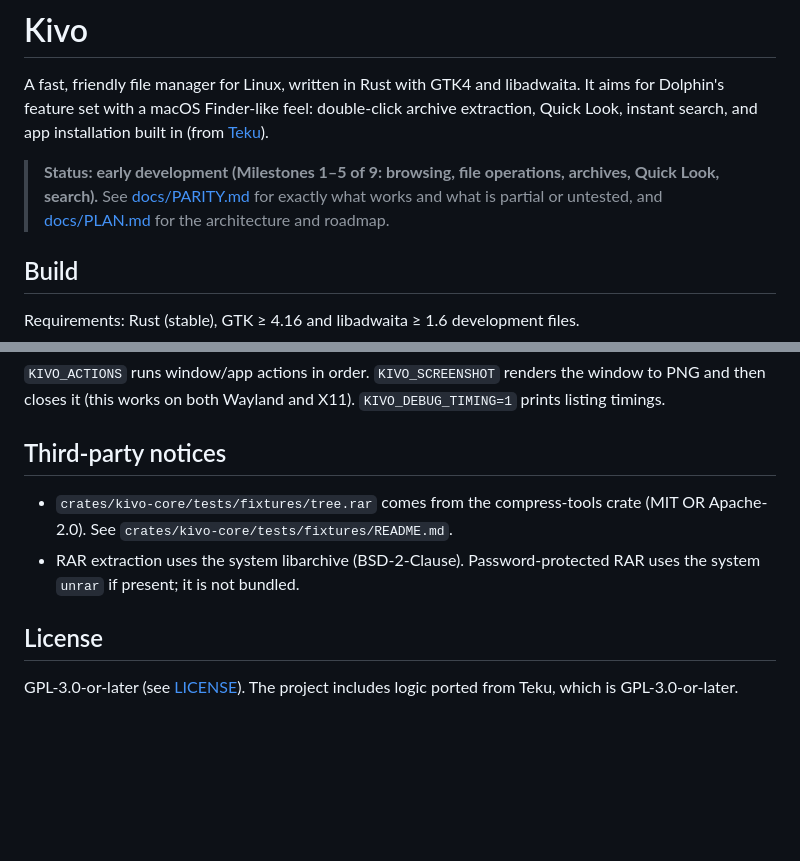
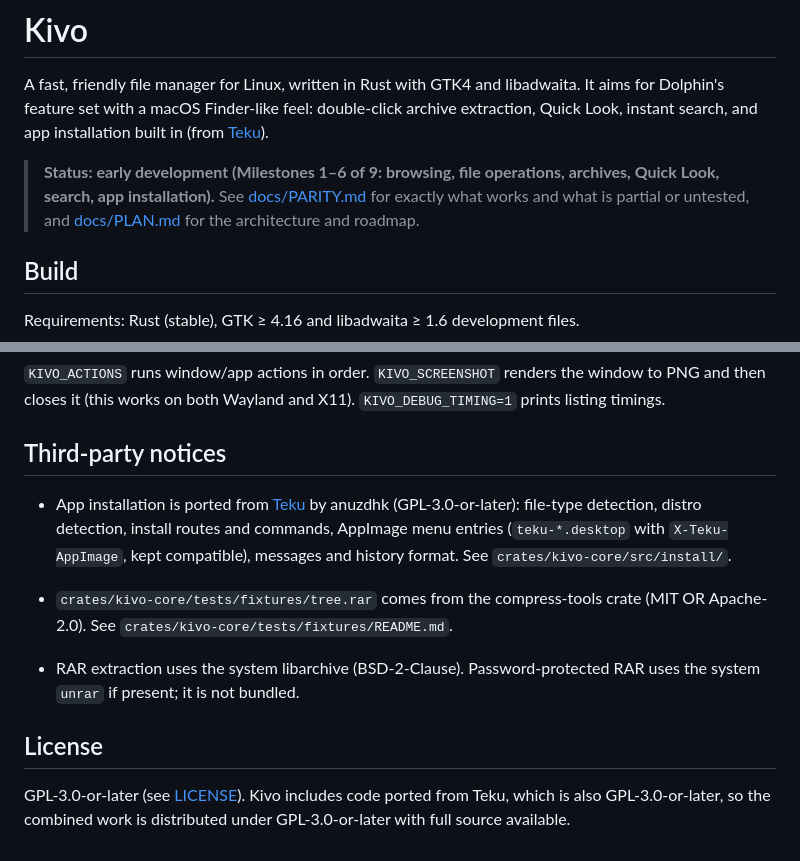
Before and after one commit to anuzdhk/tuck-filemanager, a Markdown page: README.md, 2 parts joined by grey strips. Drawn GitHub-style; blank space fills up the shorter version.

```diff
--- a/README.md
+++ b/README.md
@@ -2,7 +2,7 @@
 
 A fast, friendly file manager for Linux, written in Rust with GTK4 and libadwaita. It aims for Dolphin's feature set with a macOS Finder-like feel: double-click archive extraction, Quick Look, instant search, and app installation built in (from [Teku](https://github.com/anuzdhk/teku)).
 
-> **Status: early development (Milestones 1–5 of 9: browsing, file operations, archives, Quick Look, search).** See [docs/PARITY.md](docs/PARITY.md) for exactly what works and what is partial or untested, and [docs/PLAN.md](docs/PLAN.md) for the architecture and roadmap.
+> **Status: early development (Milestones 1–6 of 9: browsing, file operations, archives, Quick Look, search, app installation).** See [docs/PARITY.md](docs/PARITY.md) for exactly what works and what is partial or untested, and [docs/PLAN.md](docs/PLAN.md) for the architecture and roadmap.
 
 ## Build
 
@@ -53,9 +53,11 @@ KIVO_ACTIONS="win.view-mode::details;win.split" KIVO_SCREENSHOT=/tmp/shot.png ./
 
 ## Third-party notices
 
+- App installation is ported from [Teku](https://github.com/anuzdhk/teku) by anuzdhk (GPL-3.0-or-later): file-type detection, distro detection, install routes and commands, AppImage menu entries (`teku-*.desktop` with `X-Teku-AppImage`, kept compatible), messages and history format. See `crates/kivo-core/src/install/`.
+
 - `crates/kivo-core/tests/fixtures/tree.rar` comes from the compress-tools crate (MIT OR Apache-2.0). See `crates/kivo-core/tests/fixtures/README.md`.
 - RAR extraction uses the system libarchive (BSD-2-Clause). Password-protected RAR uses the system `unrar` if present; it is not bundled.
 
 ## License
 
-GPL-3.0-or-later (see [LICENSE](LICENSE)). The project includes logic ported from Teku, which is GPL-3.0-or-later.
+GPL-3.0-or-later (see [LICENSE](LICENSE)). Kivo includes code ported from Teku, which is also GPL-3.0-or-later, so the combined work is distributed under GPL-3.0-or-later with full source available.
```
Also changed, not shown: docs/PARITY.md (+5 -2 lines), docs/screenshots/milestone-6/appimage-installed.png (added), docs/screenshots/milestone-6/installed-apps.png (added), 11 other files.
